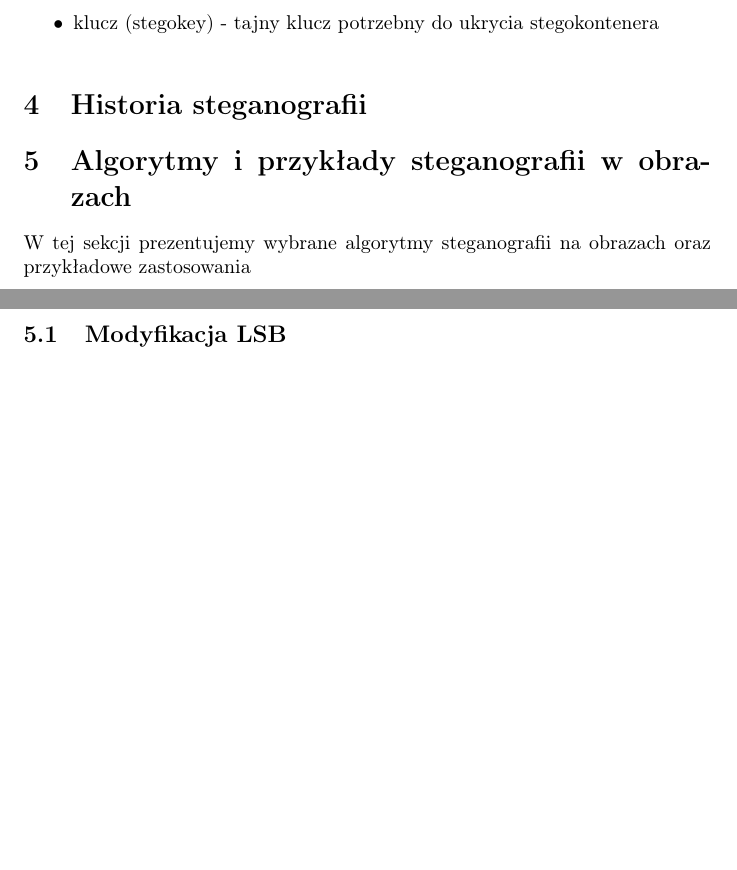
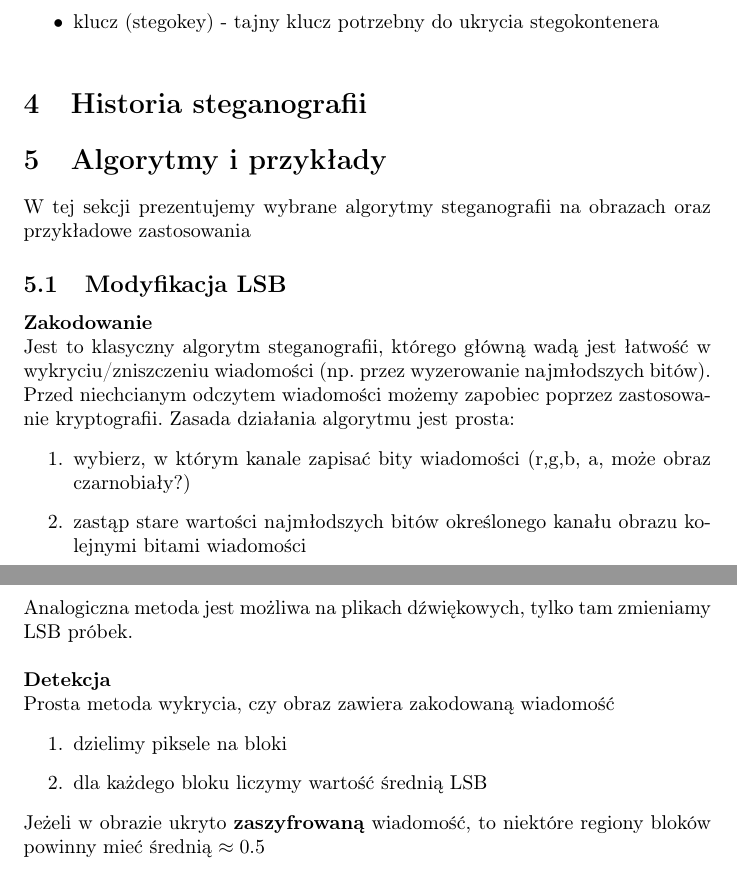
Before and after one commit to Roagen7/steganografia_wdc, a LaTeX document (dokumentacja.tex): two parts of pages 3 and 4 of 5 before the commit and two parts of pages 3 and 4 of 6 after it, joined at a grey line, cut so that both start at the same text, the shorter picture padded with empty space. Compiled offline with pdfLaTeX.

Commit message:
dodanie opisu LSB

```diff
--- a/dokumentacja.tex
+++ b/dokumentacja.tex
@@ -110,7 +112,25 @@ Ze względu na kontener
 	\caption{model steganografii}
 \end{figure}
 \section{Historia steganografii}
-\section{Algorytmy i przykłady steganografii w obrazach}
+\section{Algorytmy i przykłady}
 W tej sekcji prezentujemy wybrane algorytmy steganografii na obrazach oraz przykładowe zastosowania
 \subsection{Modyfikacja LSB}
+\textbf{Zakodowanie} \\
+Jest to klasyczny algorytm steganografii, którego główną wadą jest łatwość w wykryciu/zniszczeniu wiadomości
+(np. przez wyzerowanie najmłodszych bitów). Przed niechcianym odczytem wiadomości możemy zapobiec
+poprzez zastosowanie kryptografii. Zasada działania algorytmu jest prosta:
+\begin{enumerate}
+	\item wybierz, w którym kanale zapisać bity wiadomości (r,g,b, a, może obraz czarnobiały?)
+	\item zastąp stare wartości najmłodszych bitów określonego kanału obrazu kolejnymi bitami wiadomości
+\end{enumerate}
+Analogiczna metoda jest możliwa na plikach dźwiękowych, tylko tam zmieniamy LSB próbek. \\\\
+\textbf{Detekcja} \\
+Prosta metoda wykrycia, czy obraz zawiera zakodowaną wiadomość
+\begin{enumerate}
+	\item dzielimy piksele na bloki
+	\item dla każdego bloku liczymy wartość średnią LSB
+\end{enumerate}
+Jeżeli w obrazie ukryto \textbf{zaszyfrowaną} wiadomość, to niektóre regiony bloków
+powinny mieć średnią $\approx 0.5$
+
 \subsection{Gamma trick*}
```
Also changed, not shown: dokumentacja.pdf, dokumentacja.tex (11 more changed lines).
